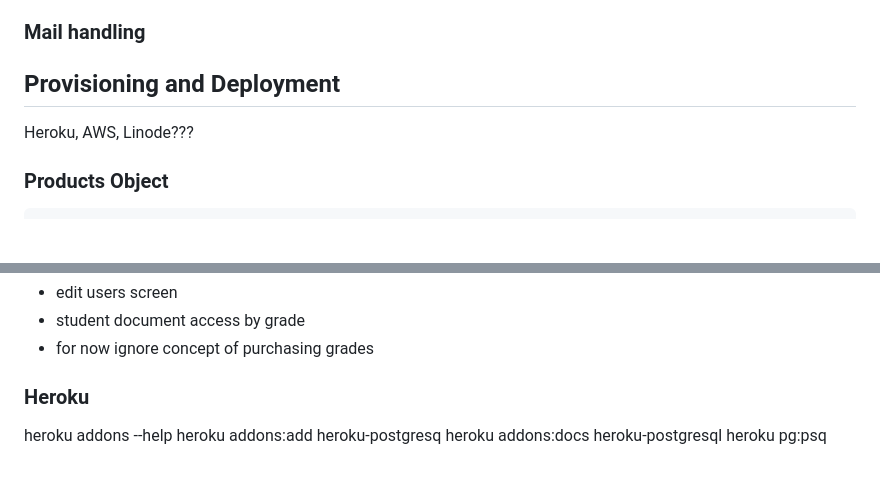
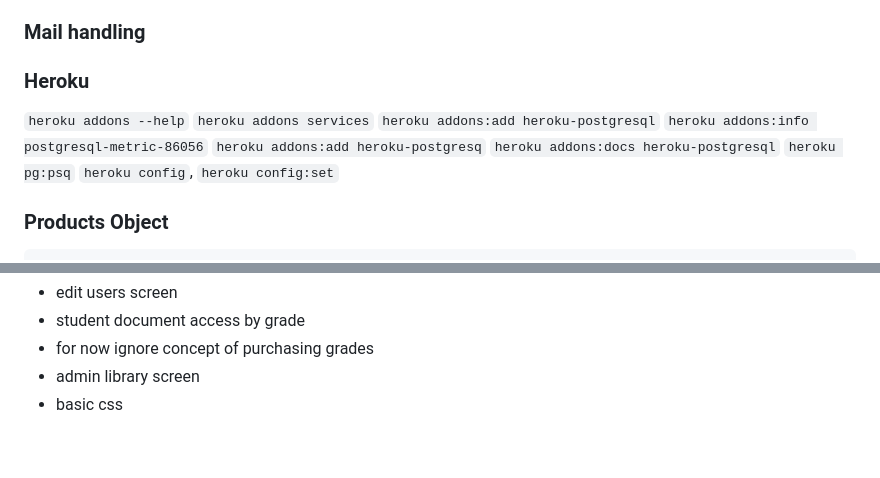
Before and after one commit to MikeiLL/osunfemiflasksite, a Markdown page: README.md, 2 parts joined by grey strips. Rendered like a GitHub page; blank space fills up the shorter version.

Commit message:
Notes for heroku.

````diff
--- a/README.md
+++ b/README.md
@@ -31,8 +31,16 @@ https://github.com/duplxey/flask-stripe-subscriptions/blob/master/app.py
 - - set grade level (1-8)
 ### Mail handling
 
-## Provisioning and Deployment
-Heroku, AWS, Linode???
+
+### Heroku
+`heroku addons --help`
+`heroku addons services`
+`heroku addons:add heroku-postgresql`
+`heroku addons:info postgresql-metric-86056`
+`heroku addons:add heroku-postgresq`
+`heroku addons:docs heroku-postgresql`
+`heroku pg:psq`
+`heroku config`, `heroku config:set`
 
 ### Products Object
 ```
@@ -303,9 +311,5 @@ stripe.Subscription.list(customer="cus_TD9FBhMjlQipgp", status="all")
 - edit users screen
 - student document access by grade
 - for now ignore concept of purchasing grades
-
-### Heroku
-heroku addons --help
-heroku addons:add heroku-postgresq
-heroku addons:docs heroku-postgresql
-heroku pg:psq
+- admin library screen
+- basic css
````
